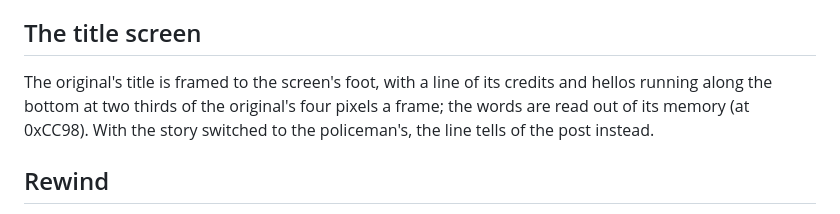
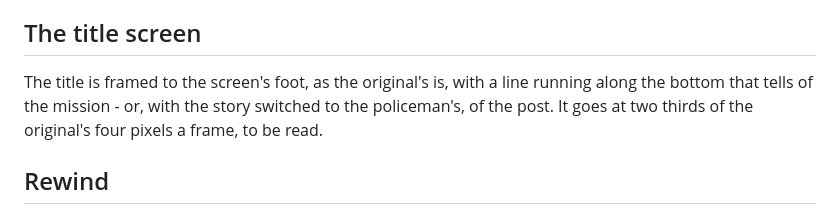
Before and after one commit to stsp/ai_dare, a Markdown page: README.md, the part around the change. GitHub-like rendering.

Commit message:
README: the running line is the game's own words
Co-Authored-By: Claude Fable 5.1 <noreply@anthropic.com>

```diff
--- a/README.md
+++ b/README.md
@@ -139,10 +139,10 @@ one, has no lift at all.
 
 ## The title screen
 
-The original's title is framed to the screen's foot, with a line of its
-credits and hellos running along the bottom at two thirds of the original's four pixels a frame; the
-words are read out of its memory (at 0xCC98). With the story switched to the
-policeman's, the line tells of the post instead.
+The title is framed to the screen's foot, as the original's is, with a line
+running along the bottom that tells of the mission - or, with the story
+switched to the policeman's, of the post. It goes at two thirds of the
+original's four pixels a frame, to be read.
 
 ## Rewind
 
```
